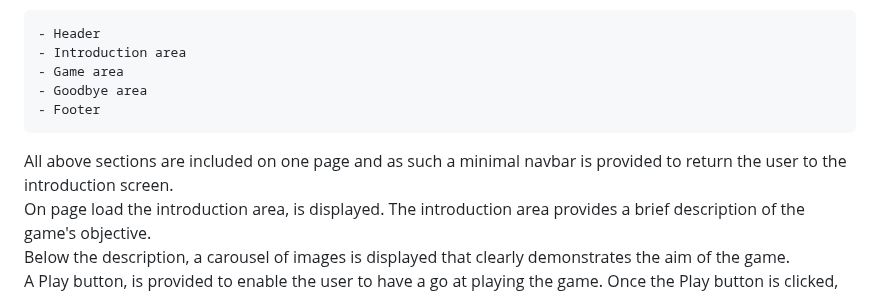
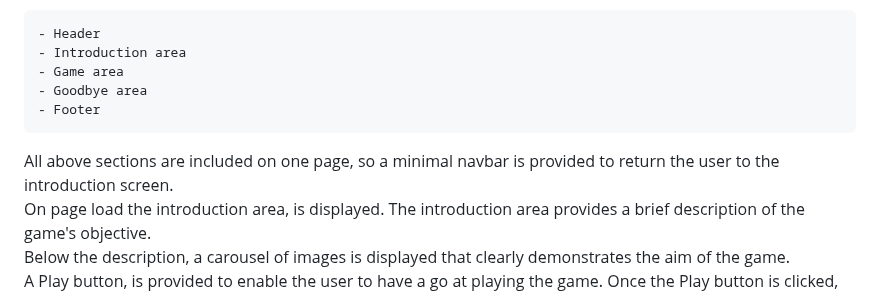
Before and after one commit to mohammad-tahmasebi-ci/milestone-project, a Markdown page: README.md, the part around the change. Rendered like a GitHub page.

```diff
--- a/README.md
+++ b/README.md
@@ -55,8 +55,7 @@ Design is broken into the following main sections:
 	- Goodbye area
 	- Footer
 
-All above sections are included on one page and as such a minimal navbar is provided to return the user to the introduction
-screen.
+All above sections are included on one page, so a minimal navbar is provided to return the user to the introduction screen.
 On page load the introduction area, is displayed.  The introduction area provides a brief description of the game's objective.
 Below the description, a carousel of images is displayed that clearly demonstrates the aim of the game.
 A Play button, is provided to enable the user to have a go at playing the game.
```
